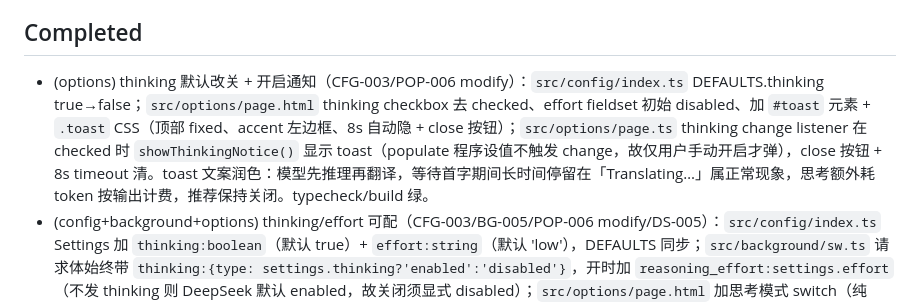
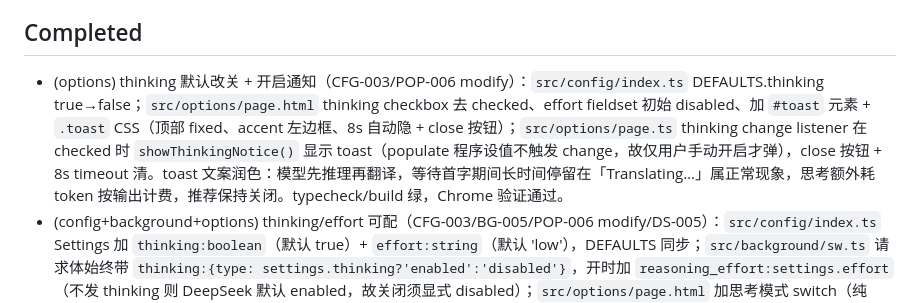
Before and after one commit to BruceXSK/context-translator, a Markdown page: PROGRESS.md, the part around the change. GitHub-like rendering.

Commit message:
docs: mark thinking-default-off Chrome-verified
User confirmed the notice toast (shown on manual turn-on, 8s auto-hide
+ close button) and effort disabled-linkage work in Chrome.

```diff
--- a/PROGRESS.md
+++ b/PROGRESS.md
@@ -6,7 +6,7 @@ v1 核心已验证通过：悬停翻译 + 划线翻译在 Chrome 中正常工作
 
 ## Completed
 
-- (options) thinking 默认改关 + 开启通知（CFG-003/POP-006 modify）：`src/config/index.ts` DEFAULTS.thinking true→false；`src/options/page.html` thinking checkbox 去 checked、effort fieldset 初始 disabled、加 `#toast` 元素 + `.toast` CSS（顶部 fixed、accent 左边框、8s 自动隐 + close 按钮）；`src/options/page.ts` thinking change listener 在 checked 时 `showThinkingNotice()` 显示 toast（populate 程序设值不触发 change，故仅用户手动开启才弹），close 按钮 + 8s timeout 清。toast 文案润色：模型先推理再翻译，等待首字期间长时间停留在「Translating…」属正常现象，思考额外耗 token 按输出计费，推荐保持关闭。typecheck/build 绿。
+- (options) thinking 默认改关 + 开启通知（CFG-003/POP-006 modify）：`src/config/index.ts` DEFAULTS.thinking true→false；`src/options/page.html` thinking checkbox 去 checked、effort fieldset 初始 disabled、加 `#toast` 元素 + `.toast` CSS（顶部 fixed、accent 左边框、8s 自动隐 + close 按钮）；`src/options/page.ts` thinking change listener 在 checked 时 `showThinkingNotice()` 显示 toast（populate 程序设值不触发 change，故仅用户手动开启才弹），close 按钮 + 8s timeout 清。toast 文案润色：模型先推理再翻译，等待首字期间长时间停留在「Translating…」属正常现象，思考额外耗 token 按输出计费，推荐保持关闭。typecheck/build 绿，Chrome 验证通过。
 - (config+background+options) thinking/effort 可配（CFG-003/BG-005/POP-006 modify/DS-005）：`src/config/index.ts` Settings 加 `thinking:boolean`（默认 true）+ `effort:string`（默认 'low'），DEFAULTS 同步；`src/background/sw.ts` 请求体始终带 `thinking:{type: settings.thinking?'enabled':'disabled'}`，开时加 `reasoning_effort:settings.effort`（不发 thinking 则 DeepSeek 默认 enabled，故关闭须显式 disabled）；`src/options/page.html` 加思考模式 switch（纯 CSS `.switch`+`.track` 滑块，checked 切 accent）+ 思考强度 `.segmented` 单选 4 项 Low/Medium/High/Max（存小写）+ `fieldset.effort[disabled]` 灰化 CSS；`src/options/page.ts` populate 读 thinking/effort + `syncEffortDisabled()` 按 thinking checkbox 切 effort fieldset.disabled、change listener 联动、submit patch 加 `thinking:fd.get('thinking')==='on'` + effort 校验。thinking/effort 即时生效（sw 每请求 loadSettings 读，非 content 快照）。流式仍只读 delta.content（未做思考中反馈）；不设 max_tokens（注意点）。typecheck/build 绿，Chrome 验证通过。
 - (docs) design/deepseek.md + DESIGN.md：新增 DeepSeek 后端特调设计文档（DS 前缀注册）——DS-001 缓存前缀稳定请求形状（system 前置页面内恒定 + committed 顺序追加 + buffered 上下文末尾 + 不截断，深化 ARCH-006 对齐 KV-cache 前缀单元模型）、DS-002 多轮不回传 reasoning_content（思维链不进前缀、不破坏缓存命中，符合 thinking_mode 无 tool calls 指导）、DS-003 现行模型名示例 v4-flash/v4-pro（规避 2026/07/24 弃用的 deepseek-chat/reasoner）、DS-004 规范 base URL https://api.deepseek.com（兼容 /v1）；正文含 Compatibility stance（通用最佳实践 vs DeepSeek 专属，normalizeUsage 仅在字段存在时捕获、不带 thinking 走默认，故其他后端不受影响）、Reference（模型 1M/384K + 弃用、定价 flash 命中1/50 pro 1/120、限速并发 2500/500 + 10min 超时、错误码 400/401/402/422/429/500/503、thinking 顶层字段 + reasoning 流式 + temp 被忽略 + 思维链按输出价、kv_cache 完整前缀单元匹配 + hit/miss 字段、multi-round 手动拼完整历史、prefix-completion 有意不采用、token 近似）、Tuning opportunities（友好错误/自动重试/thinking 适配/usage 双重计数，均未实施非 spec）。DESIGN.md Modules Index 加 deepseek \| DS 行。同批前序：A 提交 12312dc 刷新 README/config 注释/design/config.md/options placeholder 的模型名与 base URL 示例至 v4-flash + 无 /v1。
 - (content) src/content/inject.ts：CT-014 已翻译区域不重复创建译文块——`findParagraph` block 命中分支先 `node.querySelector('context-translator-block')`，若命中返回其 `parentElement`（= 首次 append 的 el）的 ParaHit，否则原逻辑。译文块 `parentElement` 恒等于首次 el，`paraState` 必命中首次 state，toggle 走缓存不 re-request。修复 CT-013 引入场景下的 `findParagraph` 漂移回归（clamp toggle + 译文块插入位移 + `-webkit-box` 不被 block 判定命中 → 向上爬过真实段落到更大容器、`paraState` key 不同 → 重复创建第二个块）。immersive 线索印证：immersive 翻译后 clamp 持续 none、不 toggle，落点稳定故不漂移。typecheck/build 绿，Chrome 验证通过 → DONE。
```
